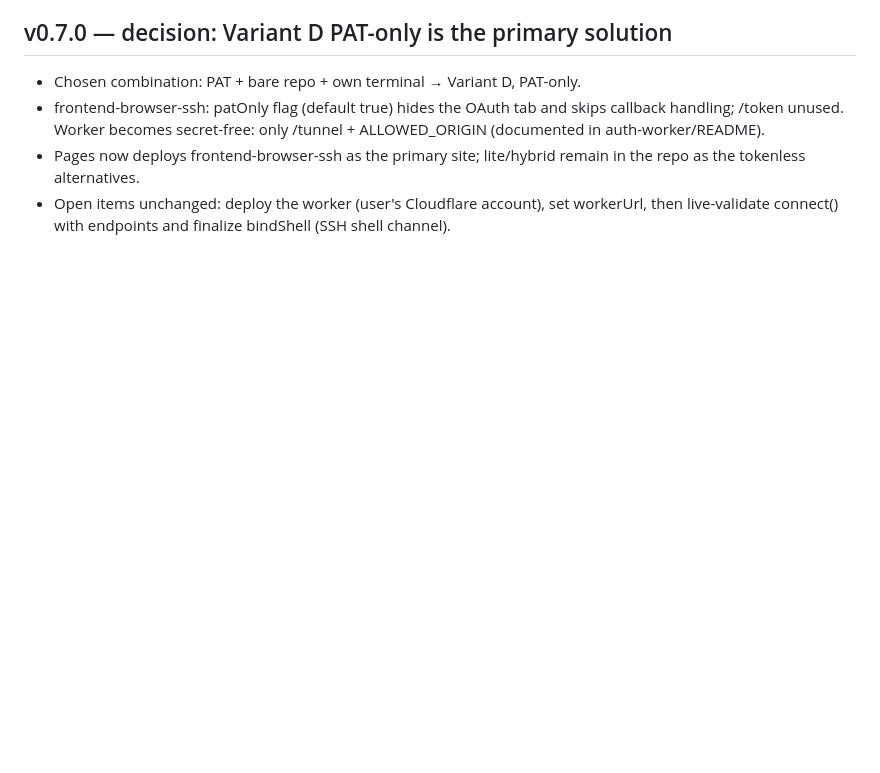
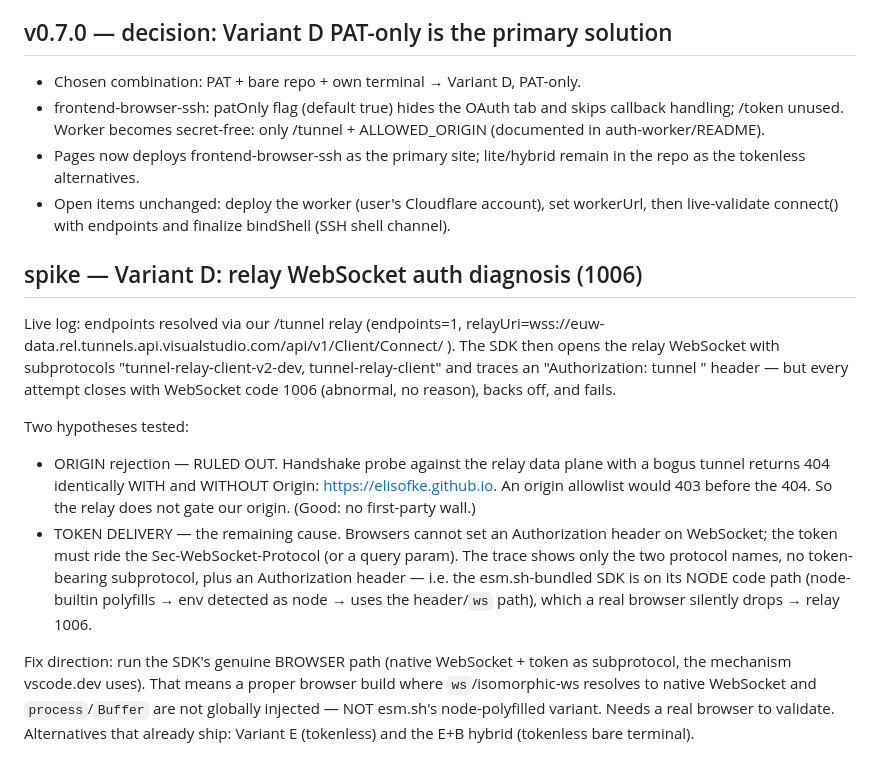
Before and after one commit to EliSofke/Spacehatch, a Markdown page: docs/JOURNAL.md, the part around the change. Drawn GitHub-style; blank space fills up the shorter version.

Commit message:
docs(journal): diagnose relay WebSocket 1006 — origin ruled out, token-delivery is the cause
Handshake probe shows the relay data plane treats our origin like any other
(404 identical with/without Origin), so no origin wall. The 1006 is the SDK on
its node code path setting an Authorization header the browser drops; the fix is
a true browser build passing the token via Sec-WebSocket-Protocol.

```diff
--- a/docs/JOURNAL.md
+++ b/docs/JOURNAL.md
@@ -220,3 +220,30 @@ unknown, to be settled by a live SDK spike (@microsoft/dev-tunnels-ssh +
 - Open items unchanged: deploy the worker (user's Cloudflare account),
   set workerUrl, then live-validate connect() with endpoints and finalize
   bindShell (SSH shell channel).
+
+## spike — Variant D: relay WebSocket auth diagnosis (1006)
+Live log: endpoints resolved via our /tunnel relay (endpoints=1,
+relayUri=wss://euw-data.rel.tunnels.api.visualstudio.com/api/v1/Client/Connect/
+<id>). The SDK then opens the relay WebSocket with subprotocols
+"tunnel-relay-client-v2-dev, tunnel-relay-client" and traces an
+"Authorization: tunnel <token>" header — but every attempt closes with
+WebSocket code 1006 (abnormal, no reason), backs off, and fails.
+
+Two hypotheses tested:
+- ORIGIN rejection — RULED OUT. Handshake probe against the relay data plane
+  with a bogus tunnel returns 404 identically WITH and WITHOUT
+  Origin: https://elisofke.github.io. An origin allowlist would 403 before the
+  404. So the relay does not gate our origin. (Good: no first-party wall.)
+- TOKEN DELIVERY — the remaining cause. Browsers cannot set an Authorization
+  header on WebSocket; the token must ride the Sec-WebSocket-Protocol (or a
+  query param). The trace shows only the two protocol names, no token-bearing
+  subprotocol, plus an Authorization header — i.e. the esm.sh-bundled SDK is on
+  its NODE code path (node-builtin polyfills → env detected as node → uses the
+  header/`ws` path), which a real browser silently drops → relay 1006.
+
+Fix direction: run the SDK's genuine BROWSER path (native WebSocket + token as
+subprotocol, the mechanism vscode.dev uses). That means a proper browser build
+where `ws`/isomorphic-ws resolves to native WebSocket and `process`/`Buffer`
+are not globally injected — NOT esm.sh's node-polyfilled variant. Needs a real
+browser to validate. Alternatives that already ship: Variant E (tokenless) and
+the E+B hybrid (tokenless bare terminal).
```
